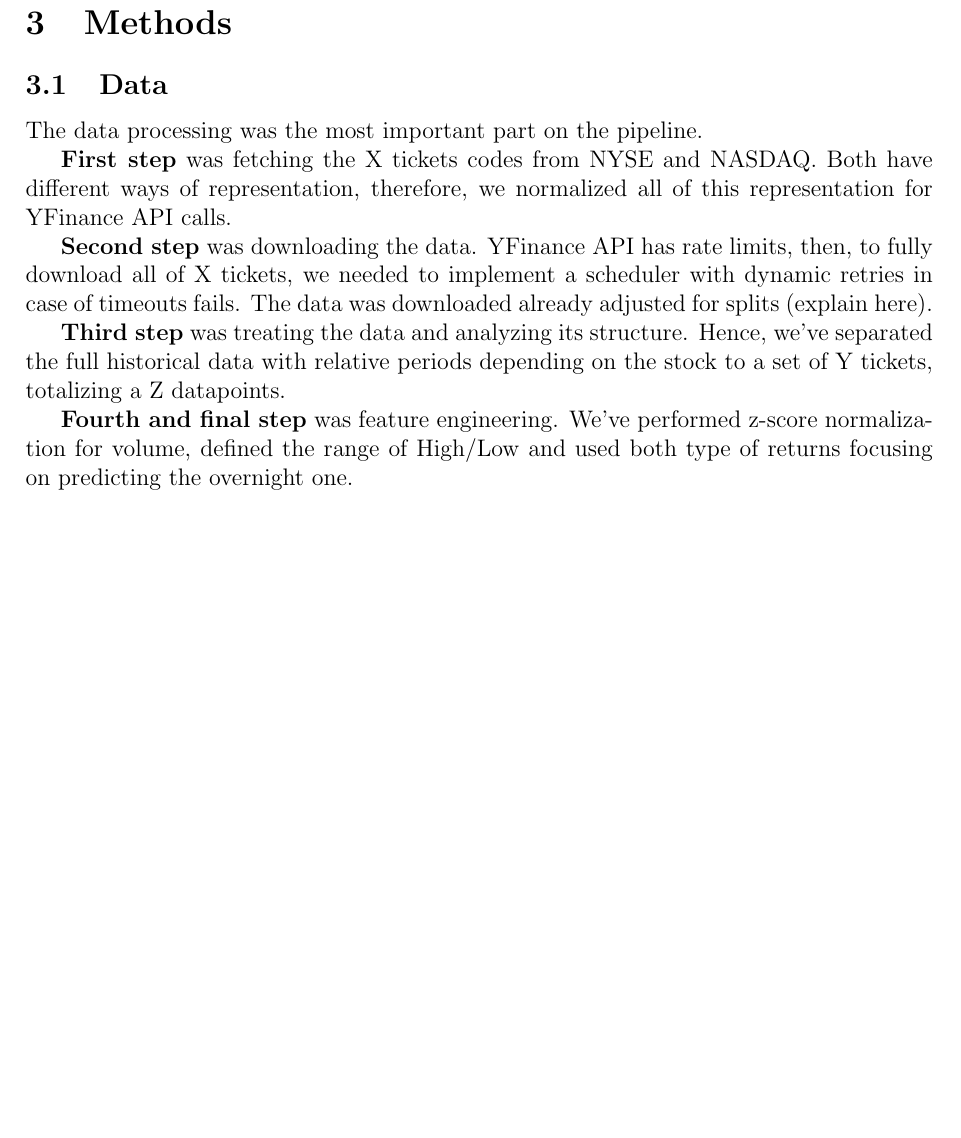
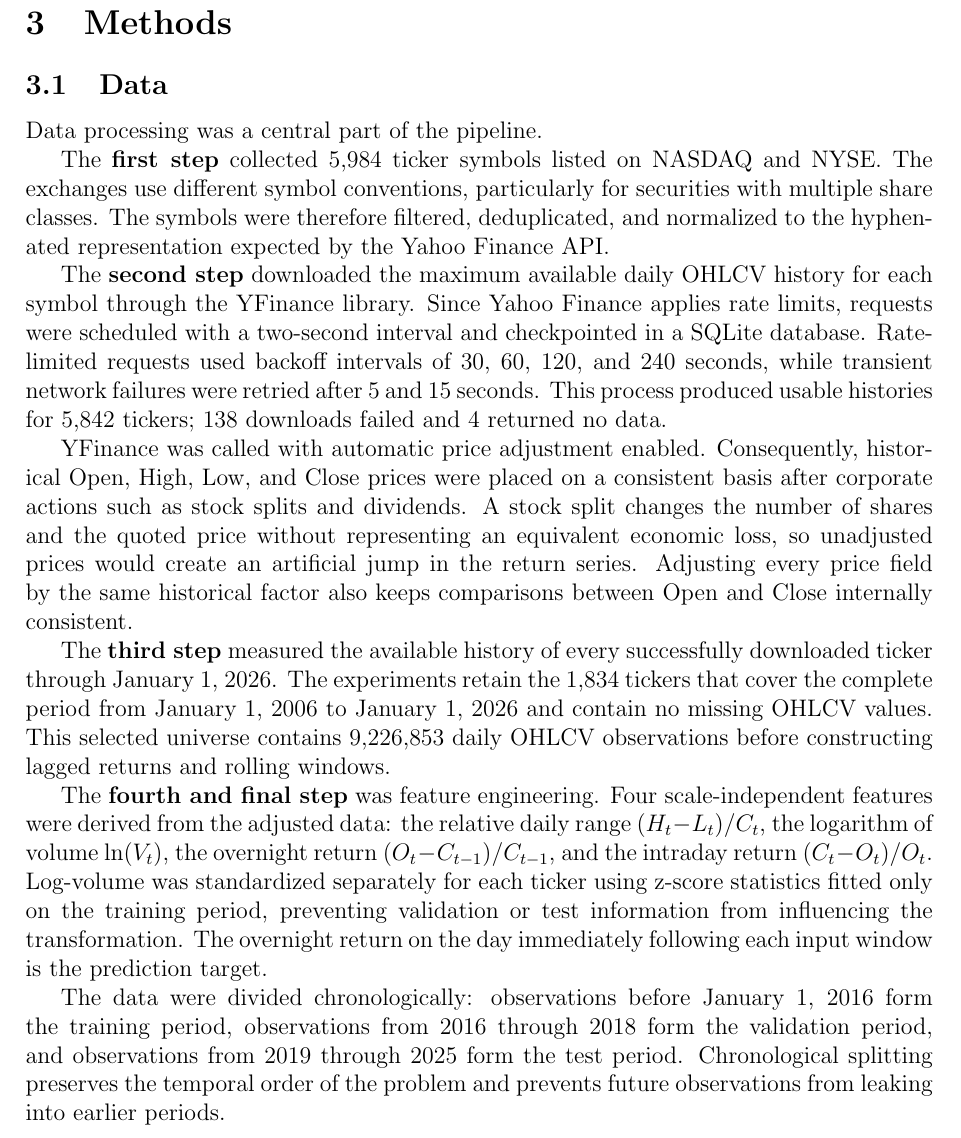
Before and after one commit to barussifelipe/timeseries_analysis, a LaTeX paper (ref/vvsi.tex): part of page 5 of 5 before the commit and part of page 5 of 6 after it, cut so that both start at the same text, the shorter picture padded with empty space. Compiled offline with pdfLaTeX.

Commit message:
Complete VVSI data methodology

```diff
--- a/ref/vvsi.tex
+++ b/ref/vvsi.tex
@@ -217,15 +217,51 @@ error metrics, a higher $R^2$ is better.
 \section{Methods}
 
 \subsection{Data}
-The data processing was the most important part on the pipeline.
+Data processing was a central part of the pipeline.
 
-\textbf{First step} was fetching the X tickets codes from NYSE and NASDAQ. Both have different ways of representation, therefore, we normalized all of this representation for YFinance API calls.
+The \textbf{first step} collected 5,984 ticker symbols listed on NASDAQ and
+NYSE. The exchanges use different symbol conventions, particularly for
+securities with multiple share classes. The symbols were therefore filtered,
+deduplicated, and normalized to the hyphenated representation expected by the
+Yahoo Finance API.
 
-\textbf{Second step} was downloading the data. YFinance API has rate limits, then, to fully download all of X tickets, we needed to implement a scheduler with dynamic retries in case of timeouts fails. The data was downloaded already adjusted for splits (explain here).
+The \textbf{second step} downloaded the maximum available daily OHLCV history
+for each symbol through the YFinance library. Since Yahoo Finance applies rate
+limits, requests were scheduled with a two-second interval and checkpointed in
+a SQLite database. Rate-limited requests used backoff intervals of 30, 60, 120,
+and 240 seconds, while transient network failures were retried after 5 and 15
+seconds. This process produced usable histories for 5,842 tickers; 138
+downloads failed and 4 returned no data.
 
-\textbf{Third step} was treating the data and analyzing its structure. Hence, we've separated the full historical data with relative periods depending on the stock to a set of Y tickets, totalizing a Z datapoints.
+YFinance was called with automatic price adjustment enabled. Consequently,
+historical Open, High, Low, and Close prices were placed on a consistent basis
+after corporate actions such as stock splits and dividends. A stock split
+changes the number of shares and the quoted price without representing an
+equivalent economic loss, so unadjusted prices would create an artificial jump
+in the return series. Adjusting every price field by the same historical factor
+also keeps comparisons between Open and Close internally consistent.
 
-\textbf{Fourth and final step} was feature engineering. We've performed z-score normalization for volume, defined the range of High/Low and used both type of returns focusing on predicting the overnight one.
+The \textbf{third step} measured the available history of every successfully
+downloaded ticker through January 1, 2026. The experiments retain the 1,834
+tickers that cover the complete period from January 1, 2006 to January 1, 2026
+and contain no missing OHLCV values. This selected universe contains 9,226,853
+daily OHLCV observations before constructing lagged returns and rolling
+windows.
+
+The \textbf{fourth and final step} was feature engineering. Four
+scale-independent features were derived from the adjusted data: the relative
+daily range $(H_t-L_t)/C_t$, the logarithm of volume $\ln(V_t)$, the overnight
+return $(O_t-C_{t-1})/C_{t-1}$, and the intraday return
+$(C_t-O_t)/O_t$. Log-volume was standardized separately for each ticker using
+z-score statistics fitted only on the training period, preventing validation
+or test information from influencing the transformation. The overnight return
+on the day immediately following each input window is the prediction target.
+
+The data were divided chronologically: observations before January 1, 2016
+form the training period, observations from 2016 through 2018 form the
+validation period, and observations from 2019 through 2025 form the test
+period. Chronological splitting preserves the temporal order of the problem
+and prevents future observations from leaking into earlier periods.
 
 \section{Implementation}
 % Describe how the system was implemented.
```
